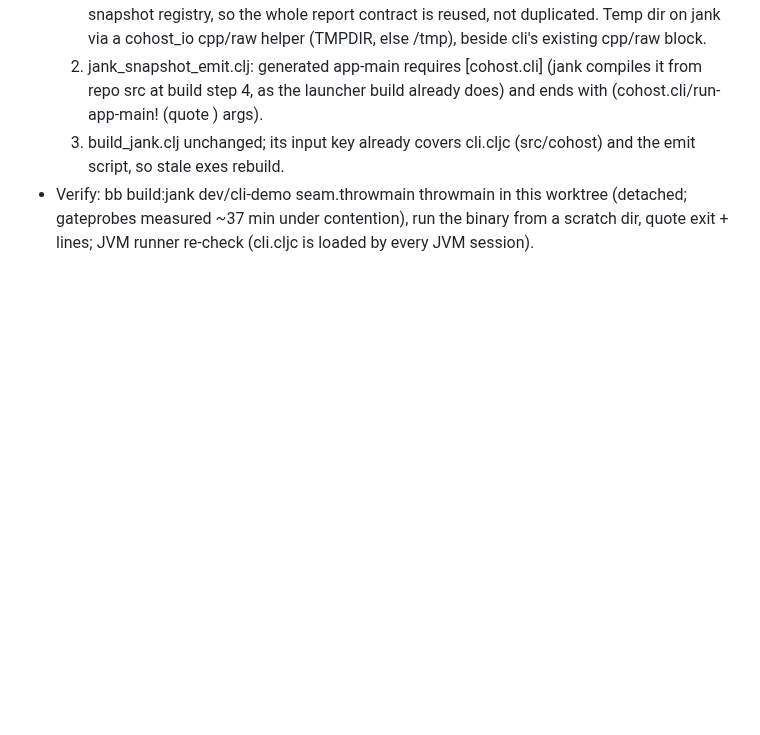
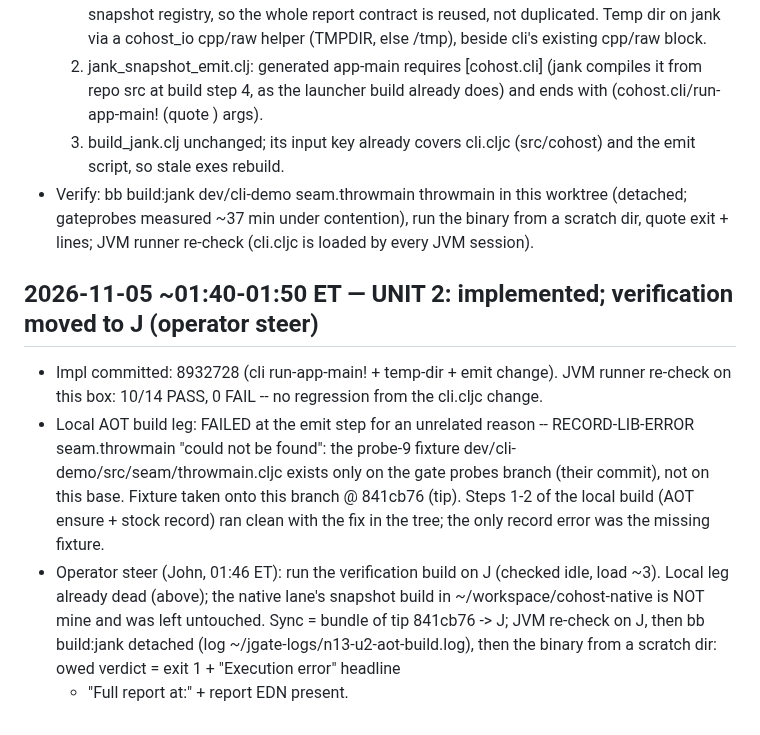
Before and after one commit to johnmn3/cohost.cljc, a Markdown page: doc/debug-seam-probes/n13-status.md, the part around the change. Drawn GitHub-style; blank space fills up the shorter version.

Commit message:
#13 lane STATUS: unit 2 implemented (8932728); local build died on the missing probe-9 fixture (taken @ 841cb76); verification moved to J per operator steer

```diff
--- a/doc/debug-seam-probes/n13-status.md
+++ b/doc/debug-seam-probes/n13-status.md
@@ -176,3 +176,24 @@ JVM runner re-check after (must stay 10/14, #13 PASS).
   worktree (detached; gateprobes measured ~37 min under contention),
   run the binary from a scratch dir, quote exit + lines; JVM runner
   re-check (cli.cljc is loaded by every JVM session).
+
+## 2026-11-05 ~01:40-01:50 ET — UNIT 2: implemented; verification moved to J (operator steer)
+
+- Impl committed: 8932728 (cli run-app-main! + temp-dir + emit
+  change). JVM runner re-check on this box: 10/14 PASS, 0 FAIL --
+  no regression from the cli.cljc change.
+- Local AOT build leg: FAILED at the emit step for an unrelated
+  reason -- RECORD-LIB-ERROR seam.throwmain "could not be found":
+  the probe-9 fixture dev/cli-demo/src/seam/throwmain.cljc exists
+  only on the gate probes branch (their commit), not on this base.
+  Fixture taken onto this branch @ 841cb76 (tip). Steps 1-2 of the
+  local build (AOT ensure + stock record) ran clean with the fix in
+  the tree; the only record error was the missing fixture.
+- Operator steer (John, 01:46 ET): run the verification build on J
+  (checked idle, load ~3). Local leg already dead (above); the
+  native lane's snapshot build in ~/workspace/cohost-native is NOT
+  mine and was left untouched. Sync = bundle of tip 841cb76 -> J;
+  JVM re-check on J, then bb build:jank detached (log
+  ~/jgate-logs/n13-u2-aot-build.log), then the binary from a
+  scratch dir: owed verdict = exit 1 + "Execution error" headline
+  + "Full report at:" + report EDN present.
```
